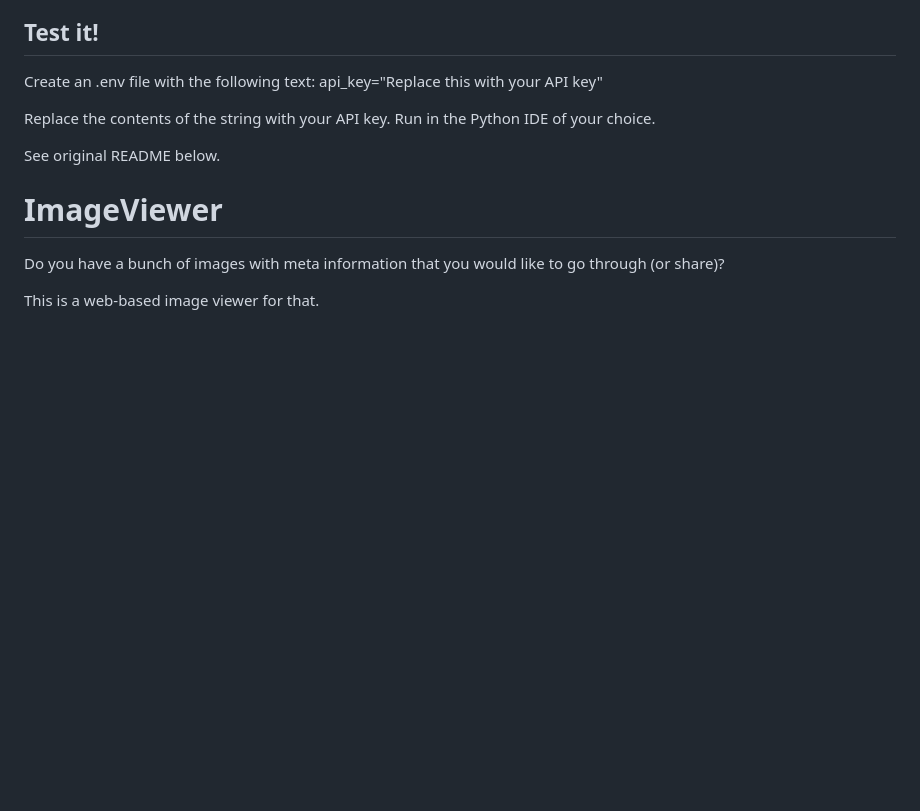
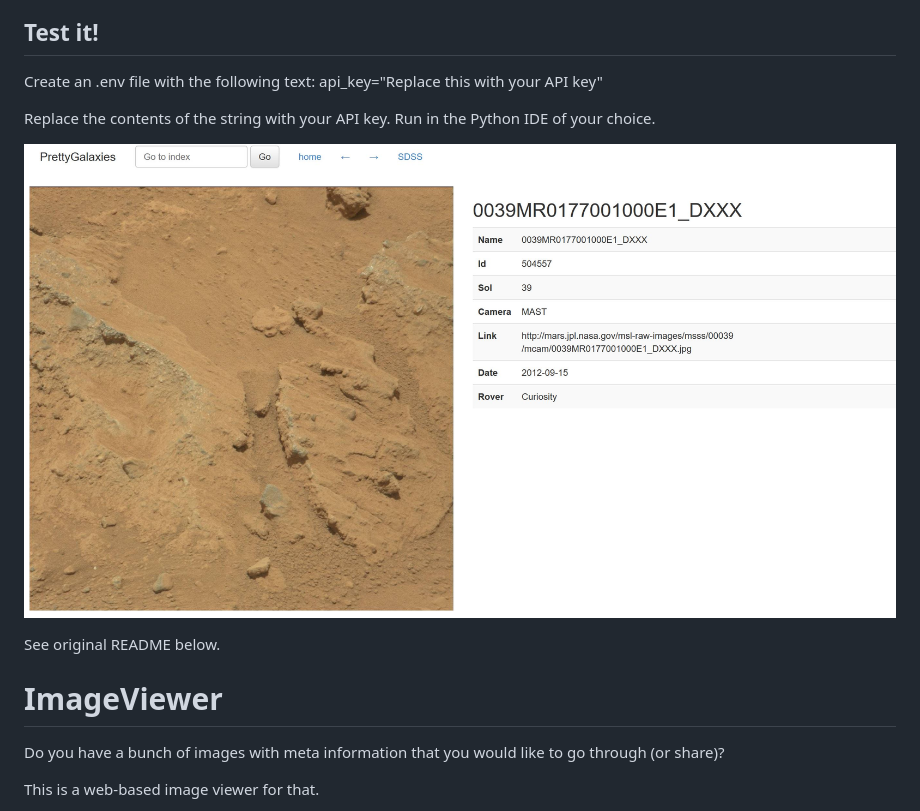
Before and after one commit to x86octopus/Python-101-NASA-API-imageviewer-master, a Markdown page: README.md, the part around the change. Drawn GitHub-style; pictures changed too: screenshot.JPG (added); blank space fills up the shorter version.

Commit message:
Added screenshot

```diff
--- a/README.md
+++ b/README.md
@@ -10,6 +10,8 @@ api_key="Replace this with your API key"
 
 Replace the contents of the string with your API key.
 Run in the Python IDE of your choice.
+
+![](screenshot.JPG)
 
 See original README below.
 
```
